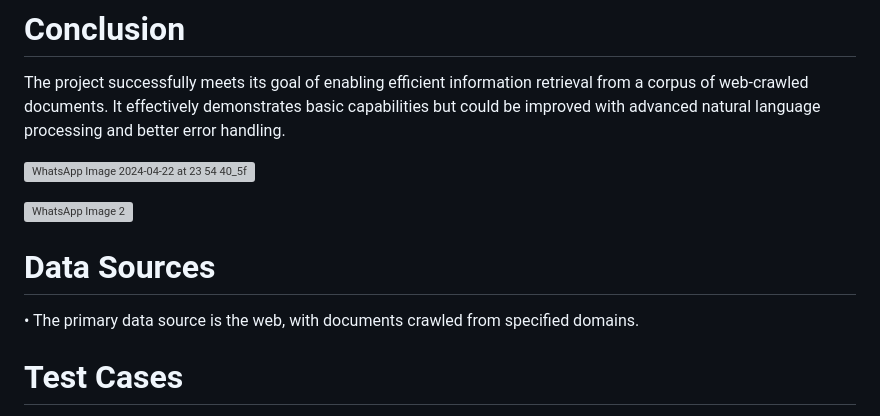
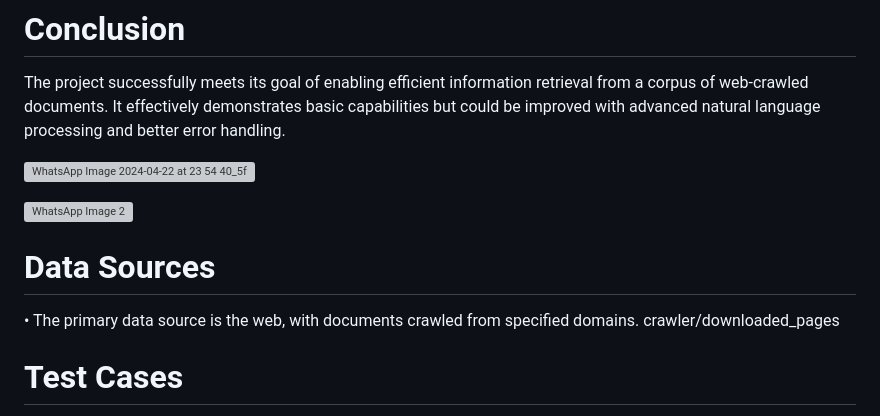
Before and after one commit to varunkhareedu/IR-Project, a Markdown page: README.md, the part around the change. Drawn GitHub-style; grey boxes are pictures that could not be loaded.

```diff
--- a/README.md
+++ b/README.md
@@ -72,15 +72,14 @@ Inputs
 The project successfully meets its goal of enabling efficient information retrieval from a corpus of web-crawled documents. It effectively demonstrates basic capabilities but could be improved with advanced natural language processing and better error handling.
 
 
-
-
 ![WhatsApp Image 2024-04-22 at 23 54 40_5fcecf7a](https://github.com/varunkhareedu/IR-Project/assets/70313728/d8adb751-2b80-4c5b-97b9-c49ddf8d5b40)
 
 ![WhatsApp Image 2 ](https://github.com/varunkhareedu/IR-Project/assets/70313728/4a1f8f38-a734-454a-a3a8-16f1bc18802e)
 
+
 # Data Sources
 
-•	The primary data source is the web, with documents crawled from specified domains.
+•	The primary data source is the web, with documents crawled from specified domains. crawler/downloaded_pages
 
 
 # Test Cases
```
